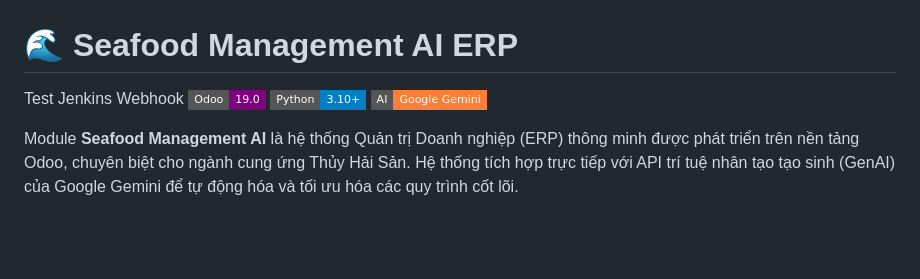
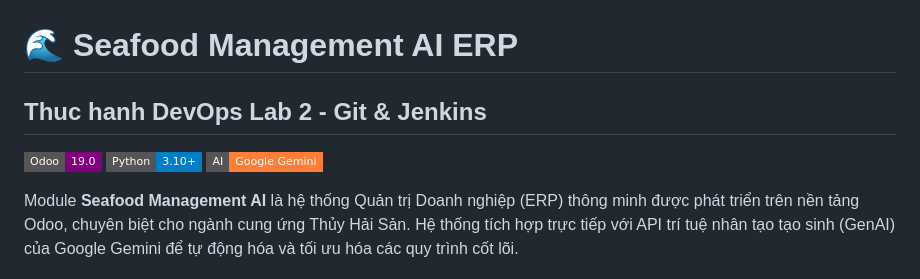
Before and after one commit to nhangdinhh/smart-erp-seafood, a Markdown page: README.md, the part around the change. Rendered like a GitHub page; badges without logos; blank space fills up the shorter version.

Commit message:
feat: thuc hanh tao commit tren branch devops-lab2

```diff
--- a/README.md
+++ b/README.md
@@ -1,5 +1,5 @@
 # 🌊 Seafood Management AI ERP
-Test Jenkins Webhook
+## Thuc hanh DevOps Lab 2 - Git & Jenkins
 ![Odoo](https://img.shields.io/badge/Odoo-19.0-purple?style=flat-square&logo=odoo)
 ![Python](https://img.shields.io/badge/Python-3.10+-blue?style=flat-square&logo=python)
 ![AI](https://img.shields.io/badge/AI-Google%20Gemini-orange?style=flat-square&logo=google)
```
